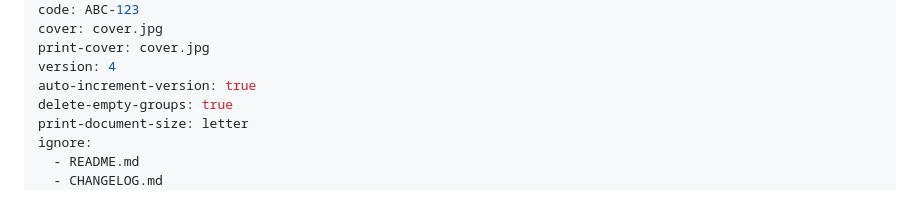
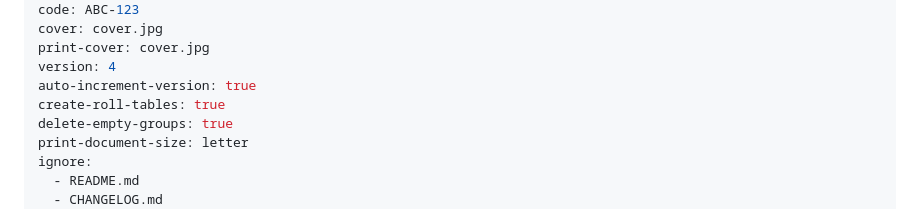
Before and after one commit to encounterplus/module-packer, a Markdown page: README.md, the part around the change. GitHub-like rendering.

```diff
--- a/README.md
+++ b/README.md
@@ -107,6 +107,7 @@ cover: cover.jpg
 print-cover: cover.jpg
 version: 4
 auto-increment-version: true
+create-roll-tables: true
 delete-empty-groups: true
 print-document-size: letter
 ignore:
```
Also changed, not shown: Advanced.md (+85 -2 lines), documentation/CustomCSS.jpg (added).
